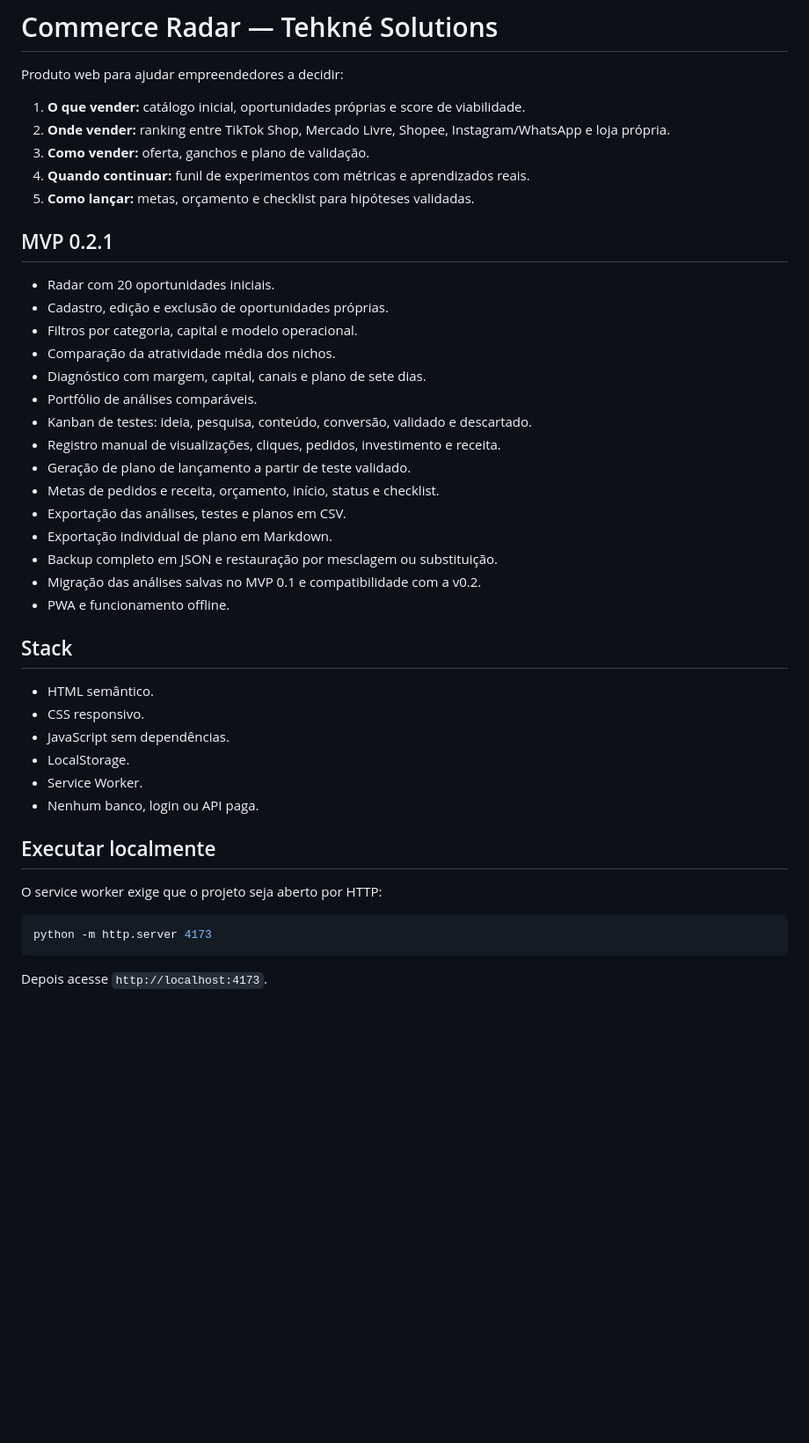
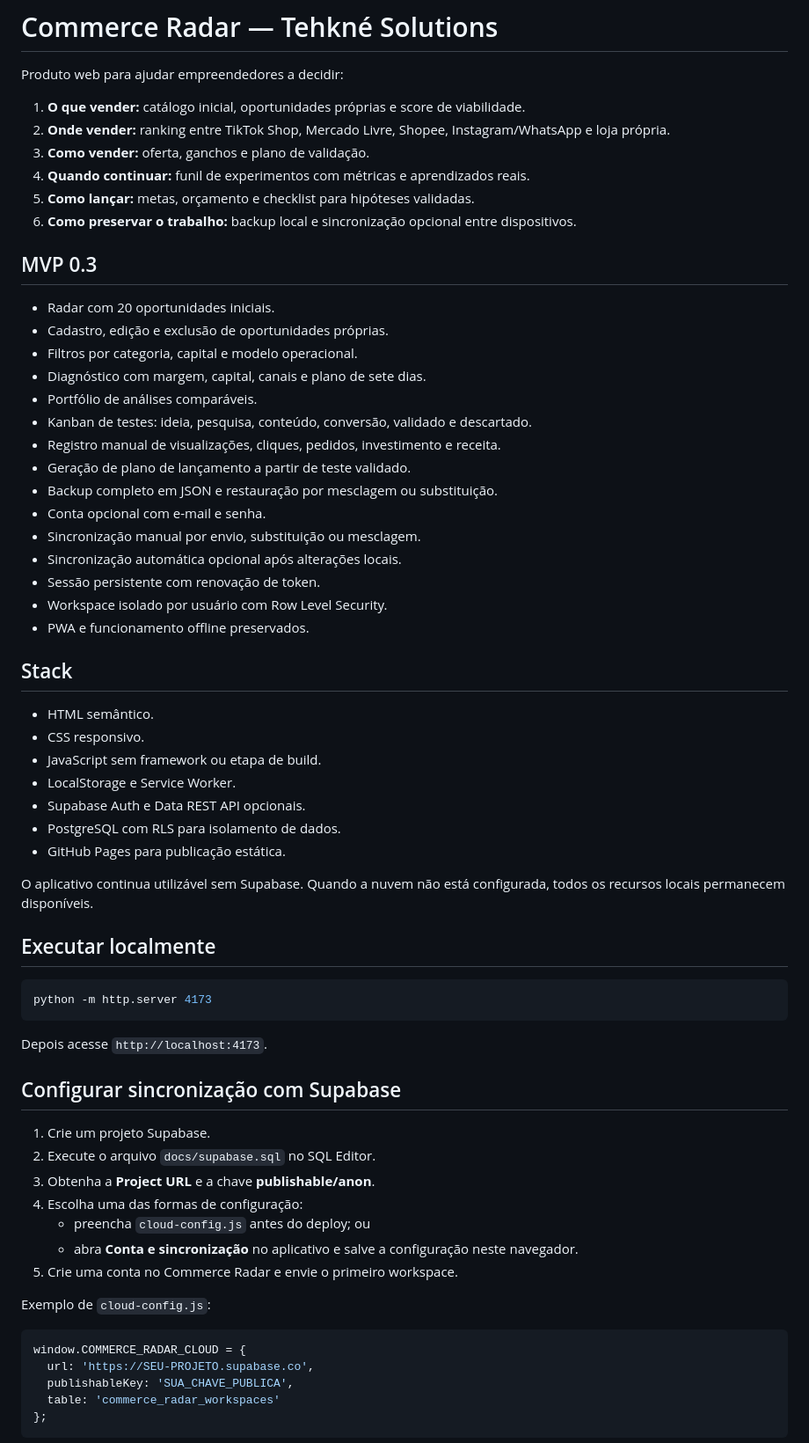
Before and after one commit to Tehkne-Solutions/commerce-radar, a Markdown page: README.md, the part around one of its changes. Shown at 88% size. Rendered like a GitHub page; blank space fills up the shorter version.

Commit message:
docs: documentar autenticação e sincronização v0.3

````diff
--- a/README.md
+++ b/README.md
@@ -7,40 +7,63 @@ Produto web para ajudar empreendedores a decidir:
 3. **Como vender:** oferta, ganchos e plano de validação.
 4. **Quando continuar:** funil de experimentos com métricas e aprendizados reais.
 5. **Como lançar:** metas, orçamento e checklist para hipóteses validadas.
+6. **Como preservar o trabalho:** backup local e sincronização opcional entre dispositivos.
 
-## MVP 0.2.1
+## MVP 0.3
 
 - Radar com 20 oportunidades iniciais.
 - Cadastro, edição e exclusão de oportunidades próprias.
 - Filtros por categoria, capital e modelo operacional.
-- Comparação da atratividade média dos nichos.
 - Diagnóstico com margem, capital, canais e plano de sete dias.
 - Portfólio de análises comparáveis.
 - Kanban de testes: ideia, pesquisa, conteúdo, conversão, validado e descartado.
 - Registro manual de visualizações, cliques, pedidos, investimento e receita.
 - Geração de plano de lançamento a partir de teste validado.
-- Metas de pedidos e receita, orçamento, início, status e checklist.
-- Exportação das análises, testes e planos em CSV.
-- Exportação individual de plano em Markdown.
 - Backup completo em JSON e restauração por mesclagem ou substituição.
-- Migração das análises salvas no MVP 0.1 e compatibilidade com a v0.2.
-- PWA e funcionamento offline.
+- Conta opcional com e-mail e senha.
+- Sincronização manual por envio, substituição ou mesclagem.
+- Sincronização automática opcional após alterações locais.
+- Sessão persistente com renovação de token.
+- Workspace isolado por usuário com Row Level Security.
+- PWA e funcionamento offline preservados.
 
 ## Stack
 
 - HTML semântico.
 - CSS responsivo.
-- JavaScript sem dependências.
-- LocalStorage.
-- Service Worker.
-- Nenhum banco, login ou API paga.
+- JavaScript sem framework ou etapa de build.
+- LocalStorage e Service Worker.
+- Supabase Auth e Data REST API opcionais.
+- PostgreSQL com RLS para isolamento de dados.
+- GitHub Pages para publicação estática.
+
+O aplicativo continua utilizável sem Supabase. Quando a nuvem não está configurada, todos os recursos locais permanecem disponíveis.
 
 ## Executar localmente
-
-O service worker exige que o projeto seja aberto por HTTP:
 
 ```bash
 python -m http.server 4173
 ```
 
 Depois acesse `http://localhost:4173`.
+
+## Configurar sincronização com Supabase
+
+1. Crie um projeto Supabase.
+2. Execute o arquivo `docs/supabase.sql` no SQL Editor.
+3. Obtenha a **Project URL** e a chave **publishable/anon**.
+4. Escolha uma das formas de configuração:
+   - preencha `cloud-config.js` antes do deploy; ou
+   - abra **Conta e sincronização** no aplicativo e salve a configuração neste navegador.
+5. Crie uma conta no Commerce Radar e envie o primeiro workspace.
+
+Exemplo de `cloud-config.js`:
+
+```js
+window.COMMERCE_RADAR_CLOUD = {
+  url: 'https://SEU-PROJETO.supabase.co',
+  publishableKey: 'SUA_CHAVE_PUBLICA',
+  table: 'commerce_radar_workspaces'
+};
+```
+
````
Also changed, not shown: other parts of README.md (+20 -10 lines).
